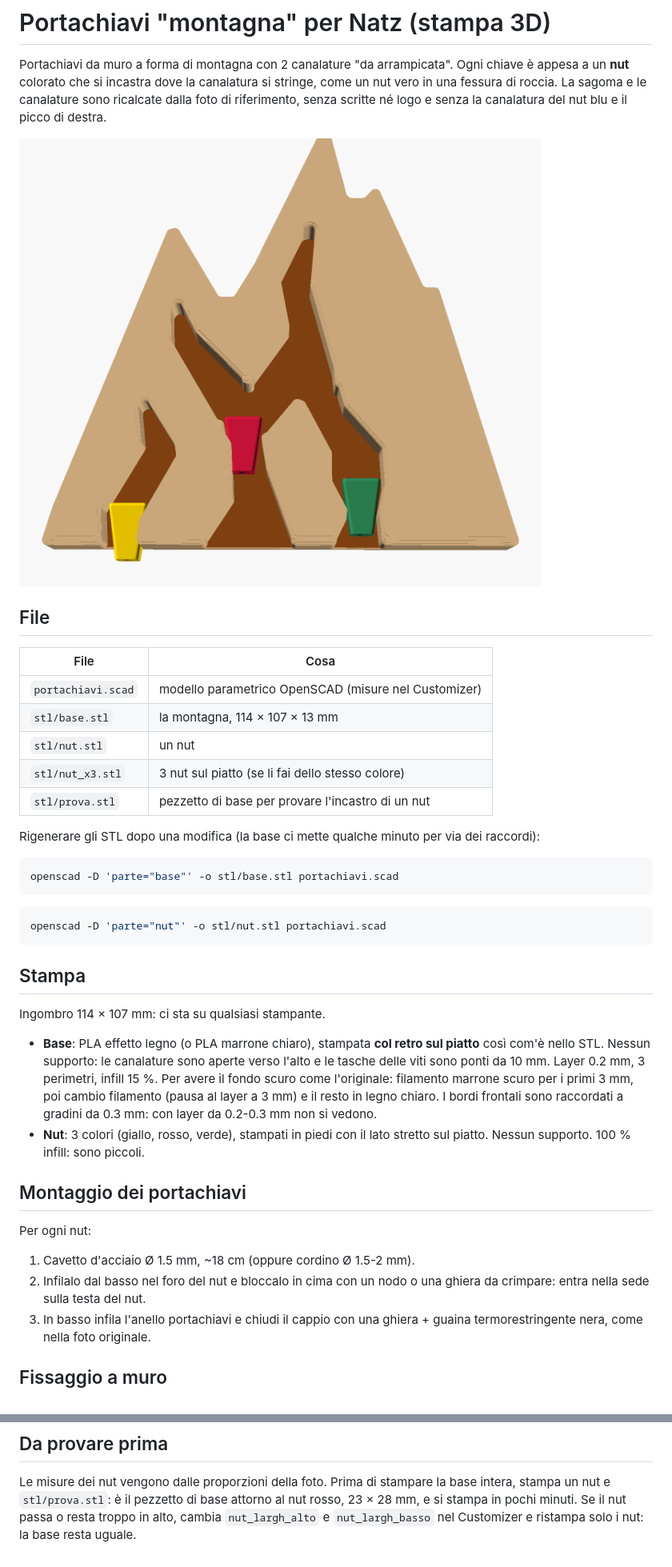
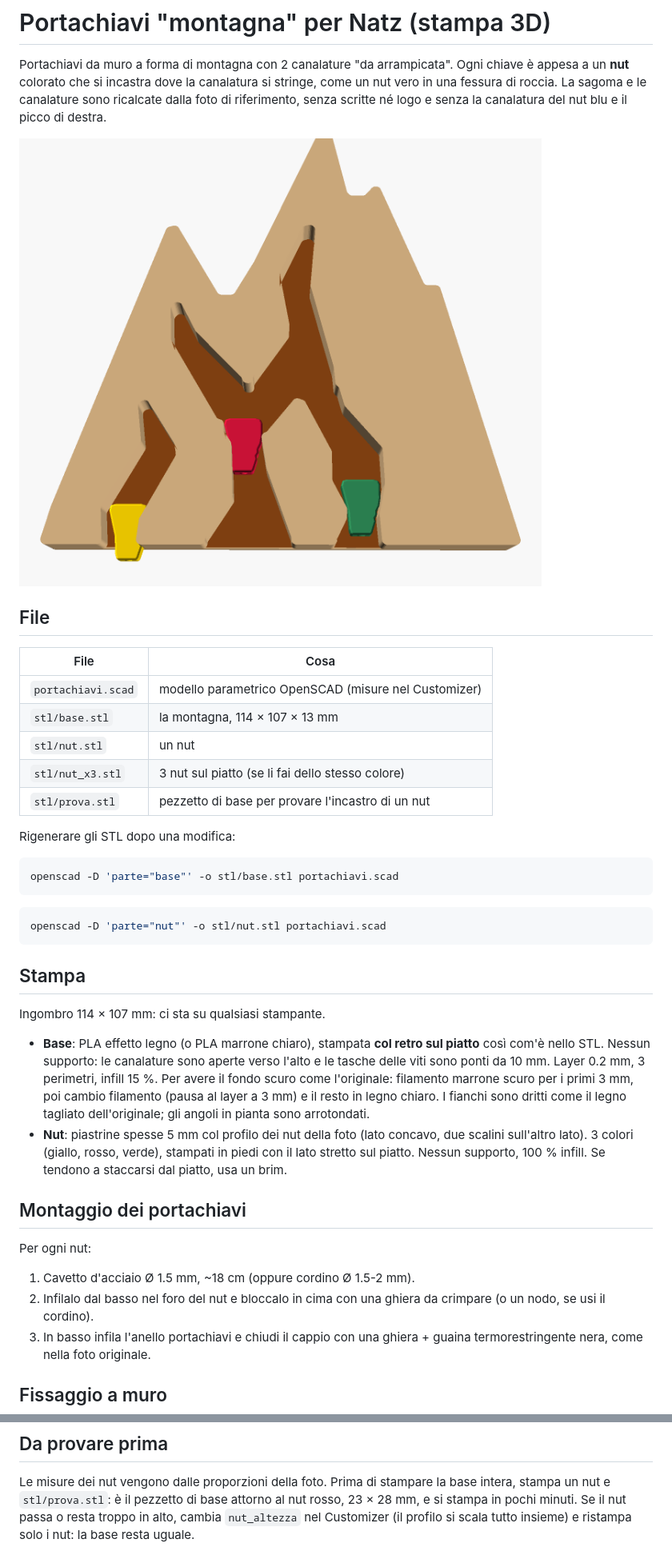
Before and after one commit to bagnasconicolo/nav, a Markdown page: natz-portachiavi/README.md, 2 parts joined by grey strips. Shown at 80% size. GitHub-like rendering; pictures changed too: natz-portachiavi/anteprima.png.

Commit message:
Portachiavi Natz: nut col profilo della foto, base senza gradini
- nut come piastrine da 5 mm col profilo dei nut della foto
- tolti i raccordi a fette, che lasciavano righe visibili: fianchi dritti
  come il legno tagliato, angoli arrotondati in pianta

Co-Authored-By: Claude Opus 5.5 <noreply@anthropic.com>
Claude-Session: https://claude.ai/code/session_01UsiFx3HY265ZC3rZEeWYqj

````diff
--- a/natz-portachiavi/README.md
+++ b/natz-portachiavi/README.md
@@ -18,8 +18,7 @@ canalatura del nut blu e il picco di destra.
 | `stl/nut_x3.stl` | 3 nut sul piatto (se li fai dello stesso colore) |
 | `stl/prova.stl` | pezzetto di base per provare l'incastro di un nut |
 
-Rigenerare gli STL dopo una modifica (la base ci mette qualche minuto per via
-dei raccordi):
+Rigenerare gli STL dopo una modifica:
 
 ```bash
 openscad -D 'parte="base"' -o stl/base.stl portachiavi.scad
@@ -39,18 +38,20 @@ Ingombro 114 × 107 mm: ci sta su qualsiasi stampante.
   infill 15 %.
   Per avere il fondo scuro come l'originale: filamento marrone scuro per i primi
   3 mm, poi cambio filamento (pausa al layer a 3 mm) e il resto in legno chiaro.
-  I bordi frontali sono raccordati a gradini da 0.3 mm: con layer da 0.2-0.3 mm
-  non si vedono.
-- **Nut**: 3 colori (giallo, rosso, verde), stampati in piedi con il lato
-  stretto sul piatto. Nessun supporto. 100 % infill: sono piccoli.
+  I fianchi sono dritti come il legno tagliato dell'originale; gli angoli in
+  pianta sono arrotondati.
+- **Nut**: piastrine spesse 5 mm col profilo dei nut della foto (lato concavo,
+  due scalini sull'altro lato). 3 colori (giallo, rosso, verde), stampati in
+  piedi con il lato stretto sul piatto. Nessun supporto, 100 % infill. Se
+  tendono a staccarsi dal piatto, usa un brim.
 
 ## Montaggio dei portachiavi
 
 Per ogni nut:
 
 1. Cavetto d'acciaio Ø 1.5 mm, ~18 cm (oppure cordino Ø 1.5-2 mm).
-2. Infilalo dal basso nel foro del nut e bloccalo in cima con un nodo o una
-   ghiera da crimpare: entra nella sede sulla testa del nut.
+2. Infilalo dal basso nel foro del nut e bloccalo in cima con una ghiera da
+   crimpare (o un nodo, se usi il cordino).
 3. In basso infila l'anello portachiavi e chiudi il cappio con una ghiera +
    guaina termorestringente nera, come nella foto originale.
 
@@ -69,5 +70,5 @@ tiralo giù: si blocca dove la canalatura si stringe. Per toglierlo spingilo su.
 Le misure dei nut vengono dalle proporzioni della foto. Prima di stampare la base
 intera, stampa un nut e `stl/prova.stl`: è il pezzetto di base attorno al nut
 rosso, 23 × 28 mm, e si stampa in pochi minuti. Se il nut passa o resta troppo in
-alto, cambia `nut_largh_alto` e `nut_largh_basso` nel Customizer e ristampa solo
-i nut: la base resta uguale.
+alto, cambia `nut_altezza` nel Customizer (il profilo si scala tutto insieme) e
+ristampa solo i nut: la base resta uguale.
````
Also changed, not shown: 5 other files.
